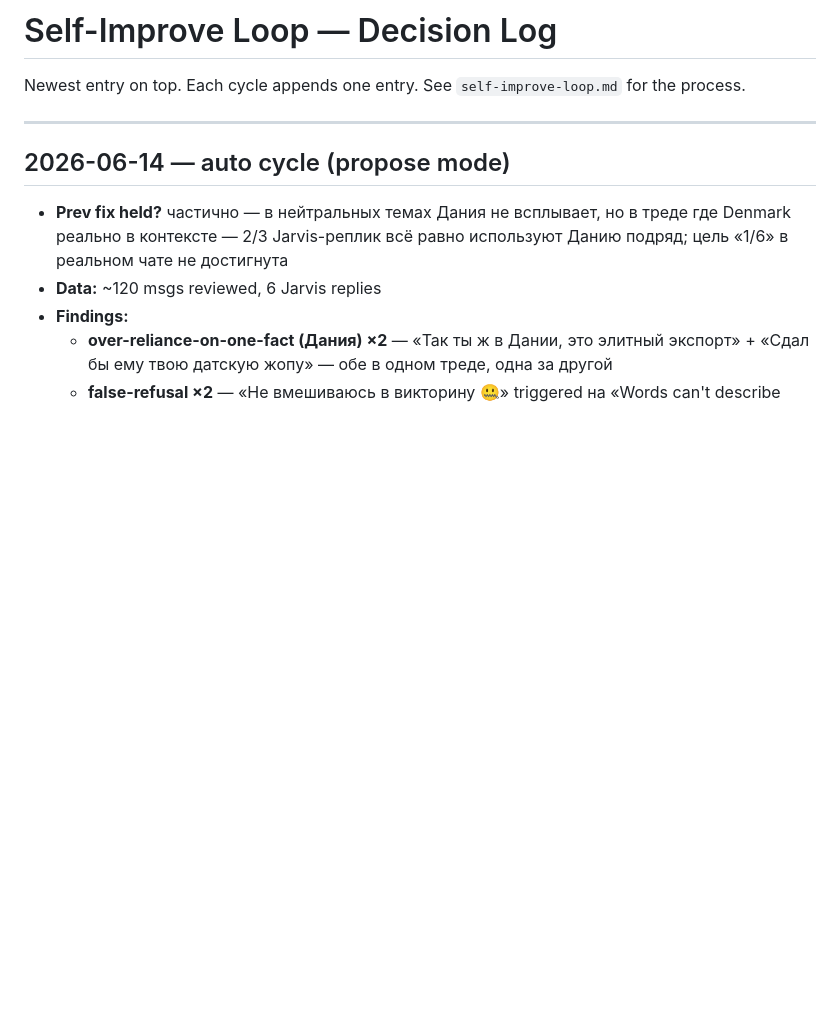
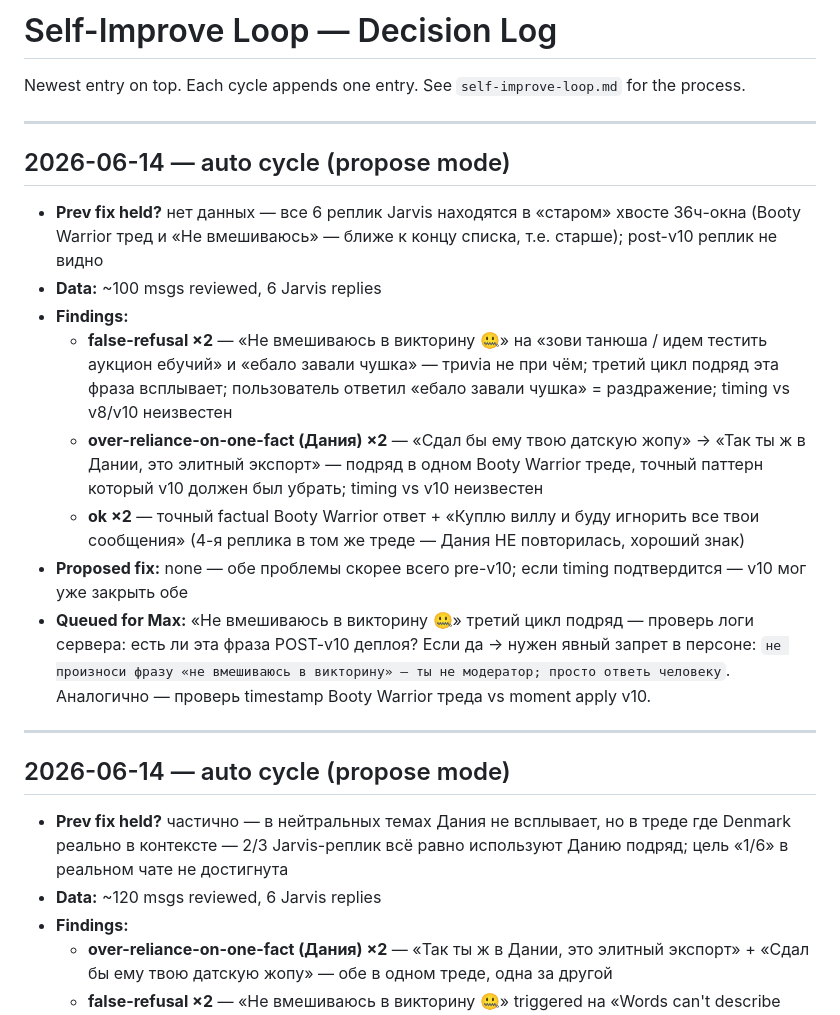
Before and after one commit to Spedymax/tg-bot, a Markdown page: docs/loop/decisions.md, the part around the change. Rendered like a GitHub page; blank space fills up the shorter version.

Commit message:
loop: auto cycle decision-log entry (2026-06-14)

```diff
--- a/docs/loop/decisions.md
+++ b/docs/loop/decisions.md
@@ -1,6 +1,18 @@
 # Self-Improve Loop — Decision Log
 
 Newest entry on top. Each cycle appends one entry. See `self-improve-loop.md` for the process.
+
+---
+
+## 2026-06-14 — auto cycle (propose mode)
+- **Prev fix held?** нет данных — все 6 реплик Jarvis находятся в «старом» хвосте 36ч-окна (Booty Warrior тред и «Не вмешиваюсь» — ближе к концу списка, т.е. старше); post-v10 реплик не видно
+- **Data:** ~100 msgs reviewed, 6 Jarvis replies
+- **Findings:**
+  - **false-refusal ×2** — «Не вмешиваюсь в викторину 🤐» на «зови танюша / идем тестить аукцион ебучий» и «ебало завали чушка» — триvia не при чём; третий цикл подряд эта фраза всплывает; пользователь ответил «ебало завали чушка» = раздражение; timing vs v8/v10 неизвестен
+  - **over-reliance-on-one-fact (Дания) ×2** — «Сдал бы ему твою датскую жопу» → «Так ты ж в Дании, это элитный экспорт» — подряд в одном Booty Warrior треде, точный паттерн который v10 должен был убрать; timing vs v10 неизвестен
+  - **ok ×2** — точный factual Booty Warrior ответ + «Куплю виллу и буду игнорить все твои сообщения» (4-я реплика в том же треде — Дания НЕ повторилась, хороший знак)
+- **Proposed fix:** none — обе проблемы скорее всего pre-v10; если timing подтвердится — v10 мог уже закрыть обе
+- **Queued for Max:** «Не вмешиваюсь в викторину 🤐» третий цикл подряд — проверь логи сервера: есть ли эта фраза POST-v10 деплоя? Если да → нужен явный запрет в персоне: `не произноси фразу «не вмешиваюсь в викторину» — ты не модератор; просто ответь человеку`. Аналогично — проверь timestamp Booty Warrior треда vs moment apply v10.
 
 ---
 
```
